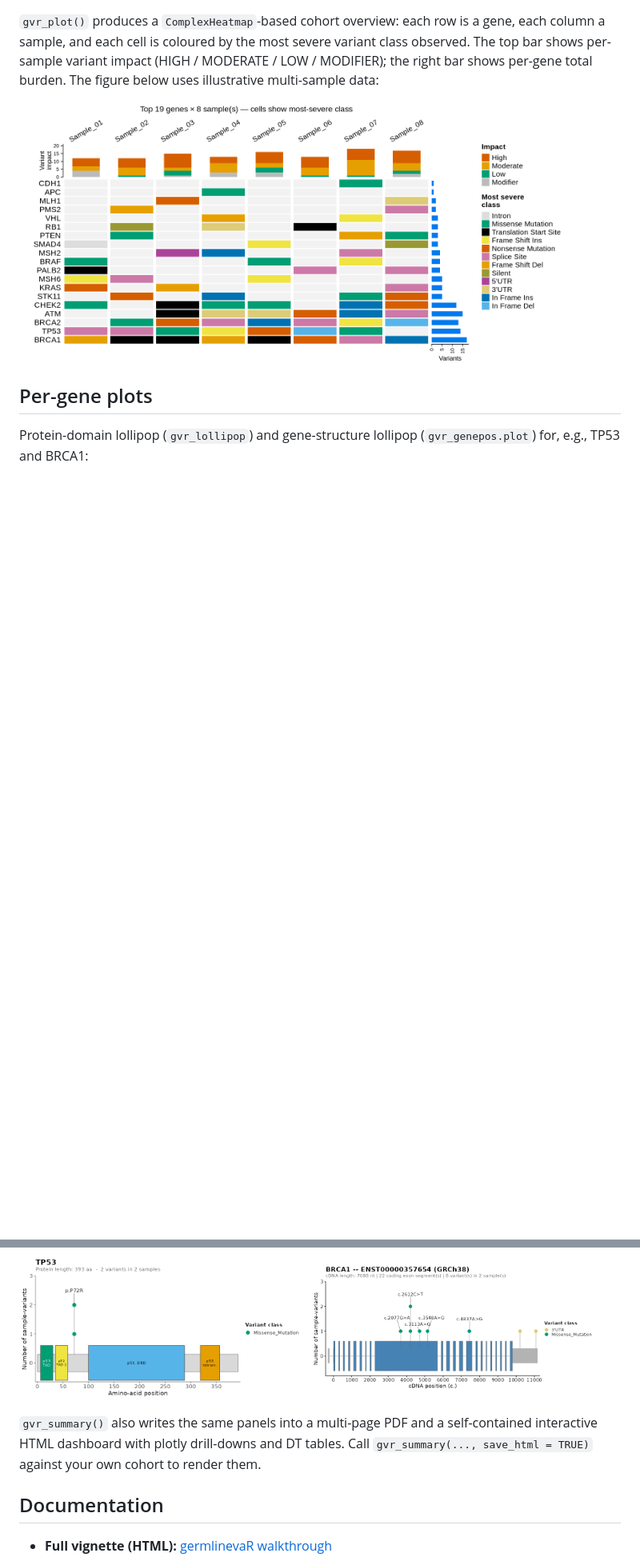
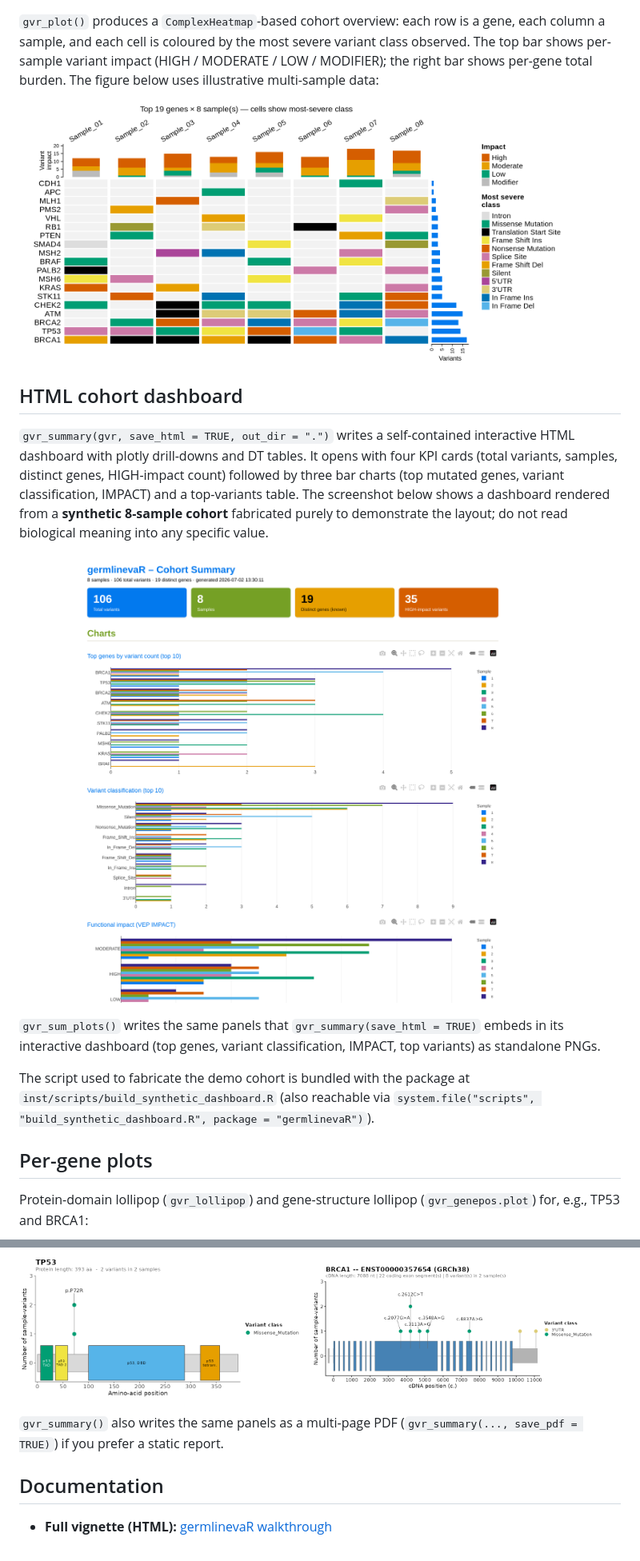
Before and after one commit to FarmagenUFC/germlinevaR, a Markdown page: README.md, 2 parts joined by grey strips. Shown: that part at 80% size. Drawn GitHub-style; pictures changed too: vignettes/figures/gvr_summary_dashboard.png (added); blank space fills up the shorter version.

```diff
--- a/README.md
+++ b/README.md
@@ -105,6 +108,32 @@ total burden. The figure below uses illustrative multi-sample data:
        width="90%" />
 </p>
 
+## HTML cohort dashboard
+
+`gvr_summary(gvr, save_html = TRUE, out_dir = ".")` writes a
+self-contained interactive HTML dashboard with plotly drill-downs and DT
+tables. It opens with four KPI cards (total variants, samples, distinct
+genes, HIGH-impact count) followed by three bar charts (top mutated
+genes, variant classification, IMPACT) and a top-variants table. The
+screenshot below shows a dashboard rendered from a **synthetic 8-sample
+cohort** fabricated purely to demonstrate the layout; do not read
+biological meaning into any specific value.
+
+<p>
+
+<img src="vignettes/figures/gvr_summary_dashboard.png"
+       alt="Screenshot of gvr_summary(save_html = TRUE) — synthetic cohort, layout demonstration only"
+       width="90%" />
+</p>
+
+`gvr_sum_plots()` writes the same panels that
+`gvr_summary(save_html = TRUE)` embeds in its interactive dashboard (top
+genes, variant classification, IMPACT, top variants) as standalone PNGs.
+
+The script used to fabricate the demo cohort is bundled with the package
+at `inst/scripts/build_synthetic_dashboard.R` (also reachable via
+`system.file("scripts", "build_synthetic_dashboard.R", package = "germlinevaR")`).
+
 ## Per-gene plots
 
 Protein-domain lollipop (`gvr_lollipop`) and gene-structure lollipop
@@ -118,10 +147,8 @@ Protein-domain lollipop (`gvr_lollipop`) and gene-structure lollipop
        width="48%" />
 </p>
 
-`gvr_summary()` also writes the same panels into a multi-page PDF and a
-self-contained interactive HTML dashboard with plotly drill-downs and DT
-tables. Call `gvr_summary(..., save_html = TRUE)` against your own
-cohort to render them.
+`gvr_summary()` also writes the same panels as a multi-page PDF
+(`gvr_summary(..., save_pdf = TRUE)`) if you prefer a static report.
 
 ## Documentation
 
```
Also changed, not shown: other parts of README.md (+13 -10 lines), 6 other files.
